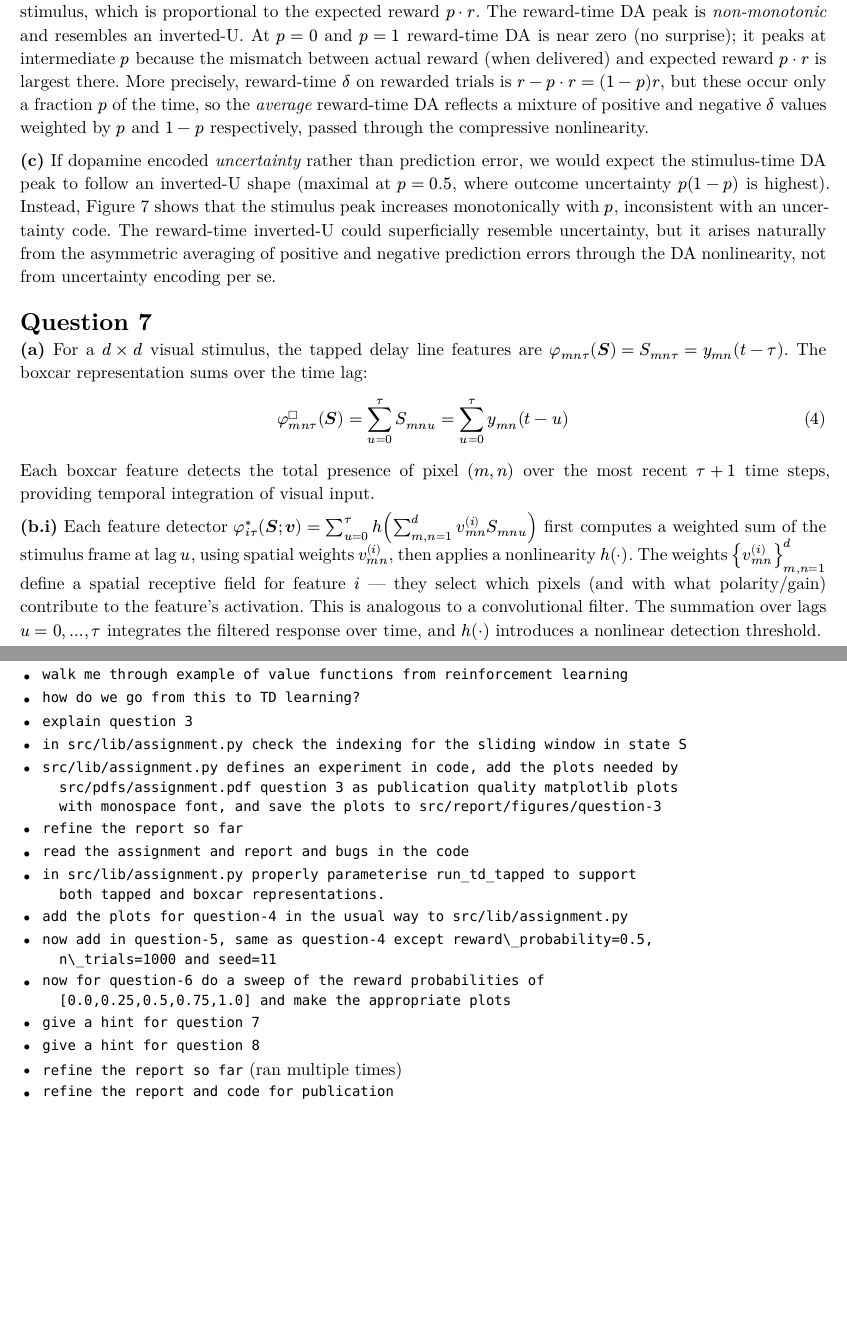
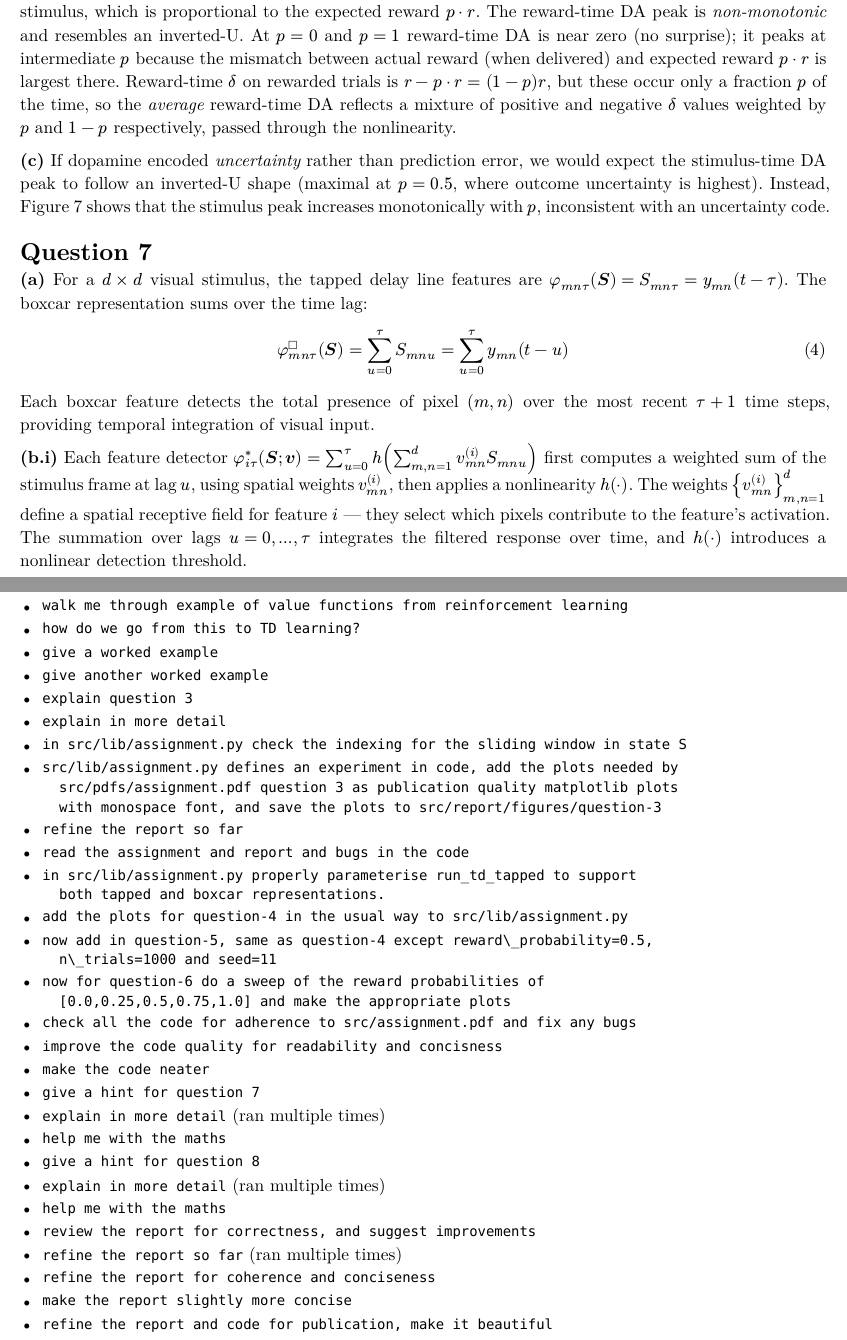
Before and after one commit to eoinmurray/4G3-assignment-1, a Typst document (src/main.typ): two parts of pages 6 and 15 of 15, joined at a grey line, cut so that both start at the same text, the shorter picture padded with empty space. The pictures show the PDF file src/main.pdf that the author committed with the source.

Commit message:
submitted

```diff
--- a/src/main.typ
+++ b/src/main.typ
@@ -249,20 +249,17 @@ with the learned value of the stimulus, which is proportional to the expected
 reward $p dot r$. The reward-time DA peak is _non-monotonic_ and resembles an
 inverted-U. At $p = 0$ and $p = 1$ reward-time DA is near zero (no surprise);
 it peaks at intermediate $p$ because the mismatch between actual reward (when
-delivered) and expected reward $p dot r$ is largest there. More precisely,
-reward-time $delta$ on rewarded trials is $r - p dot r = (1 - p) r$, but these
+delivered) and expected reward $p dot r$ is largest there.
+Reward-time $delta$ on rewarded trials is $r - p dot r = (1 - p) r$, but these
 occur only a fraction $p$ of the time, so the _average_ reward-time DA
 reflects a mixture of positive and negative $delta$ values weighted by $p$ and
-$1 - p$ respectively, passed through the compressive nonlinearity.
+$1 - p$ respectively, passed through the nonlinearity.
 
 *(c)* If dopamine encoded _uncertainty_ rather than prediction error, we would
 expect the stimulus-time DA peak to follow an inverted-U shape (maximal at
-$p = 0.5$, where outcome uncertainty $p(1-p)$ is highest). Instead, @q6b shows
+$p = 0.5$, where outcome uncertainty is highest). Instead, @q6b shows
 that the stimulus peak increases monotonically with $p$, inconsistent with an
-uncertainty code. The reward-time inverted-U could superficially resemble
-uncertainty, but it arises naturally from the asymmetric averaging of positive
-and negative prediction errors through the DA nonlinearity, not from
-uncertainty encoding per se.
+uncertainty code.
 
 = Question 7
 
@@ -283,9 +280,8 @@ $phi^*_(i tau)(bold(S); bold(v)) = sum_(u=0)^(tau) h(sum_(m,n=1)^(d) v_(m n)^((i
 first computes a weighted sum of the stimulus frame at lag $u$, using
 spatial weights $v_(m n)^((i))$, then applies a nonlinearity $h(dot)$. The
 weights ${v_(m n)^((i))}_(m,n=1)^d$ define a spatial receptive field for
-feature $i$ --- they select which pixels (and with what polarity/gain)
-contribute to the feature's activation. This is analogous to a convolutional
-filter. The summation over lags $u = 0, dots, tau$ integrates the filtered
+feature $i$ --- they select which pixels
+contribute to the feature's activation. The summation over lags $u = 0, dots, tau$ integrates the filtered
 response over time, and $h(dot)$ introduces a nonlinear detection threshold.
 
 *(b.ii)* With $a_(i u) = sum_(m,n=1)^d v_(m n)^((i)) S_(m n u)$ and
@@ -407,7 +401,10 @@ report:
 - `give a hint for question 2`
 - `walk me through example of value functions from reinforcement learning`
 - `how do we go from this to TD learning?`
+- `give a worked example`
+- `give another worked example`
 - `explain question 3`
+- `explain in more detail`
 - `in src/lib/assignment.py check the indexing for the sliding window in state S`
 - `src/lib/assignment.py defines an experiment in code, add the plots needed by
   src/pdfs/assignment.pdf question 3 as publication quality matplotlib plots
@@ -421,7 +418,17 @@ report:
   n\_trials=1000 and seed=11`
 - `now for question-6 do a sweep of the reward probabilities of
   [0.0,0.25,0.5,0.75,1.0] and make the appropriate plots`
+- `check all the code for adherence to src/assignment.pdf and fix any bugs`
+- `improve the code quality for readability and concisness`
+- `make the code neater`
 - `give a hint for question 7`
+- `explain in more detail` (ran multiple times)
+- `help me with the maths`
 - `give a hint for question 8`
+- `explain in more detail` (ran multiple times)
+- `help me with the maths`
+- `review the report for correctness, and suggest improvements`
 - `refine the report so far` (ran multiple times)
-- `refine the report and code for publication`
+- `refine the report for coherence and conciseness`
+- `make the report slightly more concise`
+- `refine the report and code for publication, make it beautiful`
```
Also changed, not shown: src/IIB_Coursework_Coversheet_2025.pdf (added), src/combined.pdf (added), src/main.pdf, src/main.typ (18 more changed lines).
